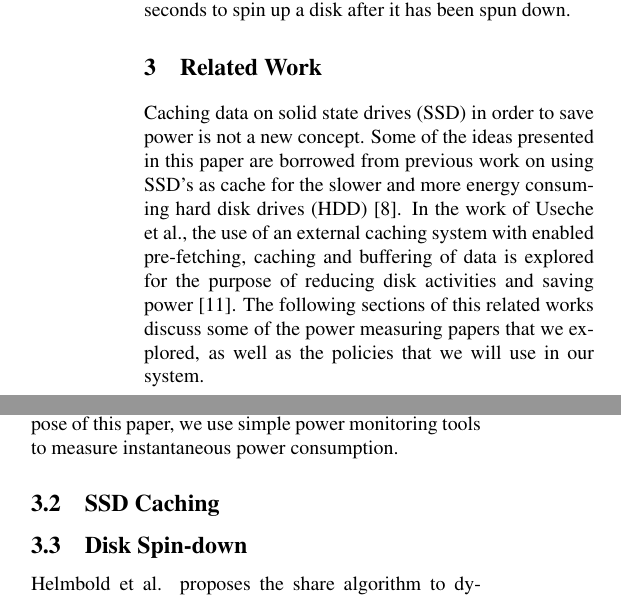
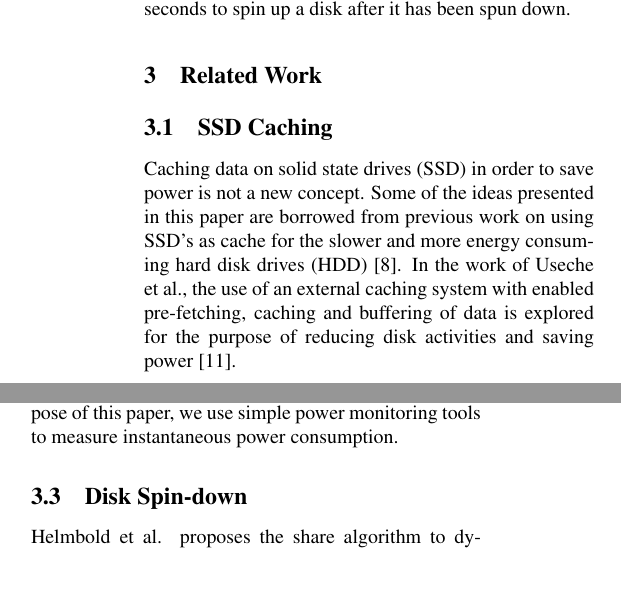
Before and after one commit to jesus-ramos/senior-project, a LaTeX paper (paper/paper.tex, which reads paper/related.tex): two parts of the columns of page 3 of 7, joined at a grey line, cut so that both start at the same text, the shorter picture padded with empty space. Compiled offline with pdfLaTeX; a LaTeX package or settings file that is missing is left out.

Commit message:
Fixing related works section for SSD caching

```diff
--- a/paper/related.tex
+++ b/paper/related.tex
@@ -1,5 +1,7 @@
 \section{Related Work}
 \label{sec:related}
+
+\subsection{SSD Caching}
 
 Caching data on solid state drives (SSD) in order to save power is not a new
 concept. Some of the ideas presented in this paper are borrowed from previous
@@ -7,9 +9,7 @@ work on using SSD's as cache for the slower and more energy consuming hard disk
 drives (HDD) \cite{flash-disk-hybrid}. In the work of Useche et al., the use of
 an external caching system with enabled pre-fetching, caching and buffering of
 data is explored for the purpose of reducing disk activities and saving power
-\cite{extern-cache-energy-saving}. The following sections of this related works
-discuss some of the power measuring papers that we explored, as well as the
-policies that we will use in our system.
+\cite{extern-cache-energy-saving}.
 
 \subsection{Power Measuring}
 
@@ -23,10 +23,6 @@ consumption for solid state drives. One source analyzes the energy efficiency of
 flash-based SSD's, but no advanced modeling technique is used
 \cite{ssd-energy-efficiency}. For the purpose of this paper, we use simple power
 monitoring tools to measure instantaneous power consumption.
-
-\subsection{SSD Caching}
-
-% TODO
 
 % \subsection{Cache Partitioning and Replication}
 
```
